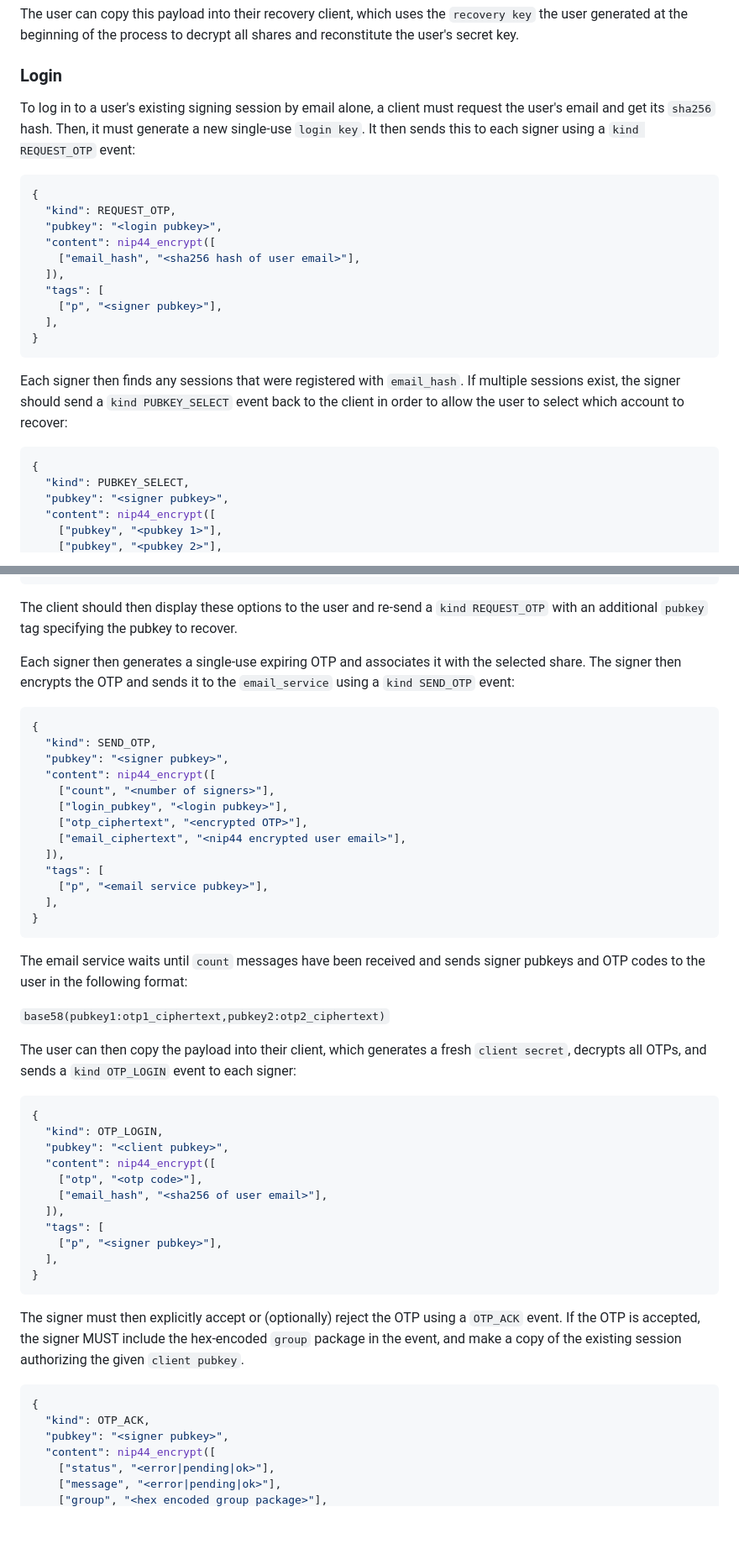
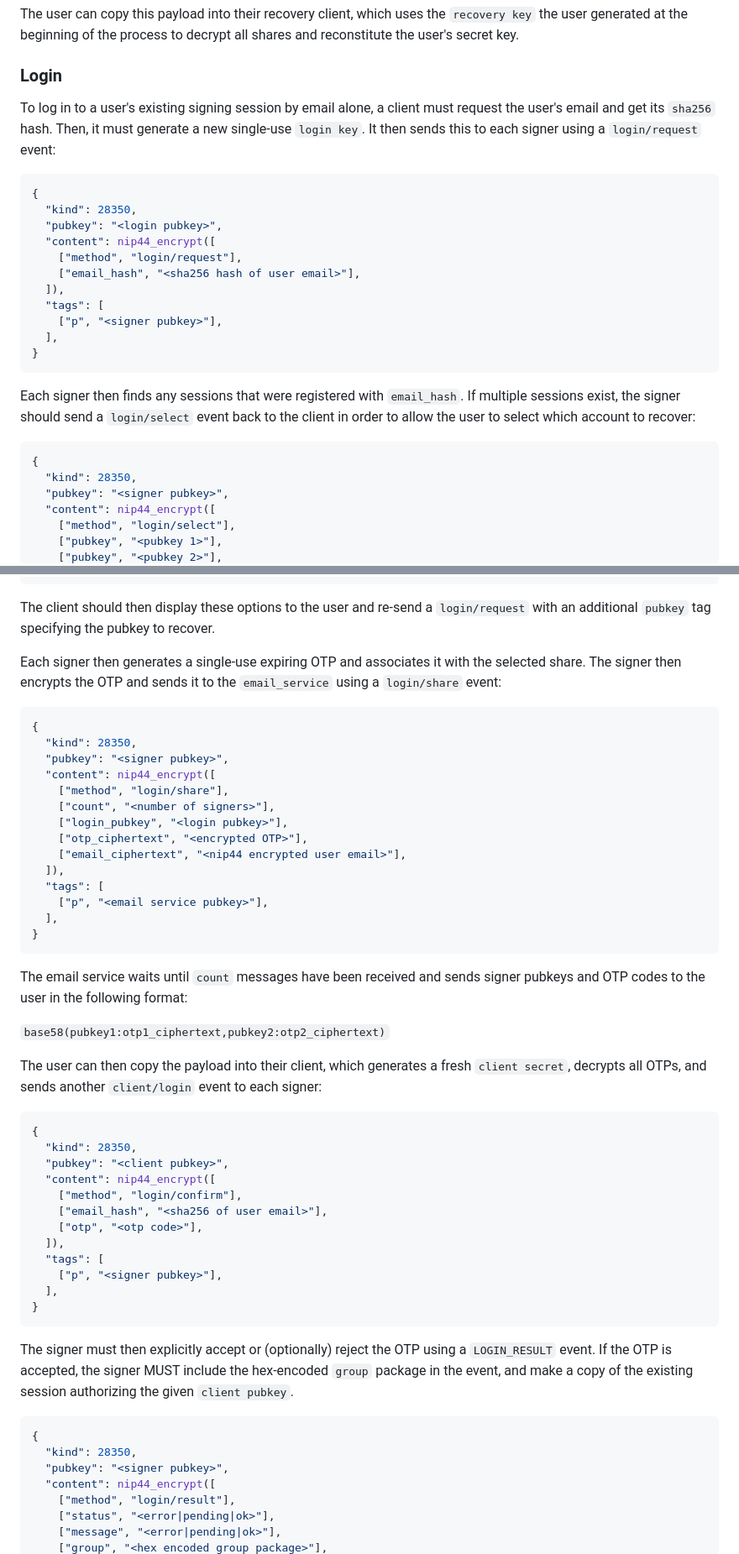
Before and after one commit to coracle-social/pomade, a Markdown page: README.md, 2 parts joined by grey strips. Shown at 84% size. Drawn GitHub-style; blank space fills up the shorter version.

Commit message:
Hide method, use a single kind

````diff
--- a/README.md
+++ b/README.md
@@ -287,13 +299,14 @@ The user can copy this payload into their recovery client, which uses the `recov
 
 ### Login
 
-To log in to a user's existing signing session by email alone, a client must request the user's email and get its `sha256` hash. Then, it must generate a new single-use `login key`. It then sends this to each signer using a `kind REQUEST_OTP` event:
+To log in to a user's existing signing session by email alone, a client must request the user's email and get its `sha256` hash. Then, it must generate a new single-use `login key`. It then sends this to each signer using a `login/request` event:
 
 ```typescript
 {
-  "kind": REQUEST_OTP,
+  "kind": 28350,
   "pubkey": "<login pubkey>",
   "content": nip44_encrypt([
+    ["method", "login/request"],
     ["email_hash", "<sha256 hash of user email>"],
   ]),
   "tags": [
@@ -302,12 +315,13 @@ To log in to a user's existing signing session by email alone, a client must req
 }
 ```
 
-Each signer then finds any sessions that were registered with `email_hash`. If multiple sessions exist, the signer should send a `kind PUBKEY_SELECT` event back to the client in order to allow the user to select which account to recover:
+Each signer then finds any sessions that were registered with `email_hash`. If multiple sessions exist, the signer should send a `login/select` event back to the client in order to allow the user to select which account to recover:
 
 ```typescript
 {
-  "kind": PUBKEY_SELECT,
+  "kind": 28350,
   "pubkey": "<signer pubkey>",
   "content": nip44_encrypt([
+    ["method", "login/select"],
     ["pubkey", "<pubkey 1>"],
     ["pubkey", "<pubkey 2>"],
@@ -319,15 +333,16 @@ Each signer then finds any sessions that were registered with `email_hash`. If m
 }
 ```
 
-The client should then display these options to the user and re-send a `kind REQUEST_OTP` with an additional `pubkey` tag specifying the pubkey to recover.
+The client should then display these options to the user and re-send a `login/request` with an additional `pubkey` tag specifying the pubkey to recover.
 
-Each signer then generates a single-use expiring OTP and associates it with the selected share. The signer then encrypts the OTP and sends it to the `email_service` using a `kind SEND_OTP` event:
+Each signer then generates a single-use expiring OTP and associates it with the selected share. The signer then encrypts the OTP and sends it to the `email_service` using a `login/share` event:
 
 ```typescript
 {
-  "kind": SEND_OTP,
+  "kind": 28350,
   "pubkey": "<signer pubkey>",
   "content": nip44_encrypt([
+    ["method", "login/share"],
     ["count", "<number of signers>"],
     ["login_pubkey", "<login pubkey>"],
     ["otp_ciphertext", "<encrypted OTP>"],
@@ -343,15 +358,16 @@ The email service waits until `count` messages have been received and sends sign
 
 `base58(pubkey1:otp1_ciphertext,pubkey2:otp2_ciphertext)`
 
-The user can then copy the payload into their client, which generates a fresh `client secret`, decrypts all OTPs, and sends a `kind OTP_LOGIN` event to each signer:
+The user can then copy the payload into their client, which generates a fresh `client secret`, decrypts all OTPs, and sends another `client/login` event to each signer:
 
 ```typescript
 {
-  "kind": OTP_LOGIN,
+  "kind": 28350,
   "pubkey": "<client pubkey>",
   "content": nip44_encrypt([
+    ["method", "login/confirm"],
+    ["email_hash", "<sha256 of user email>"],
     ["otp", "<otp code>"],
-    ["email_hash", "<sha256 of user email>"],
   ]),
   "tags": [
     ["p", "<signer pubkey>"],
@@ -359,13 +375,14 @@ The user can then copy the payload into their client, which generates a fresh `c
 }
 ```
 
-The signer must then explicitly accept or (optionally) reject the OTP using a `OTP_ACK` event. If the OTP is accepted, the signer MUST include the hex-encoded `group` package in the event, and make a copy of the existing session authorizing the given `client pubkey`.
+The signer must then explicitly accept or (optionally) reject the OTP using a `LOGIN_RESULT` event. If the OTP is accepted, the signer MUST include the hex-encoded `group` package in the event, and make a copy of the existing session authorizing the given `client pubkey`.
 
 ```typescript
 {
-  "kind": OTP_ACK,
+  "kind": 28350,
   "pubkey": "<signer pubkey>",
   "content": nip44_encrypt([
+    ["method", "login/result"],
     ["status", "<error|pending|ok>"],
     ["message", "<error|pending|ok>"],
     ["group", "<hex encoded group package>"],
````
Also changed, not shown: other parts of README.md (+38 -26 lines).
